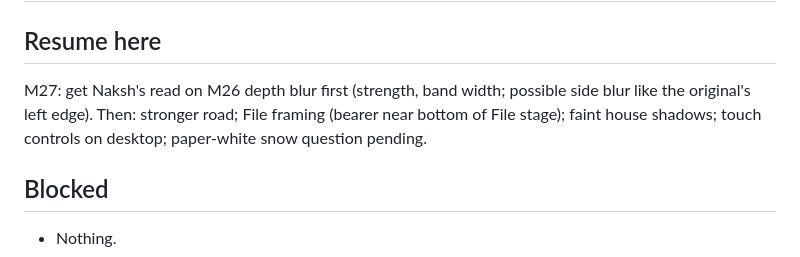
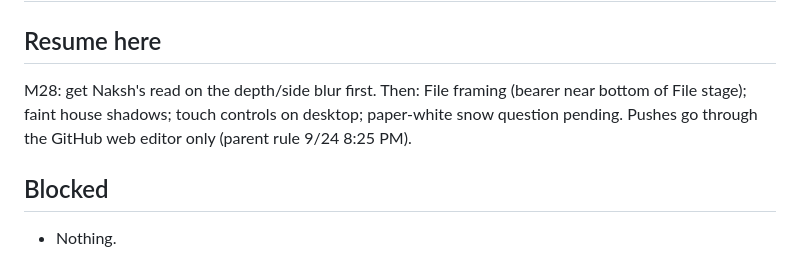
Before and after one commit to aeiouvcode/o-empire-reborn, a Markdown page: HANDOFF.md, the part around the change. GitHub-like rendering.

Commit message:
M27 state: HANDOFF.md
Updated M27 to M28 with changes to depth/side blur and framing details.

```diff
--- a/HANDOFF.md
+++ b/HANDOFF.md
@@ -2,7 +2,7 @@
 
 ## Resume here
 
-M27: get Naksh's read on M26 depth blur first (strength, band width; possible side blur like the original's left edge). Then: stronger road; File framing (bearer near bottom of File stage); faint house shadows; touch controls on desktop; paper-white snow question pending.
+M28: get Naksh's read on the depth/side blur first. Then: File framing (bearer near bottom of File stage); faint house shadows; touch controls on desktop; paper-white snow question pending. Pushes go through the GitHub web editor only (parent rule 9/24 8:25 PM).
 
 ## Blocked
 
```
